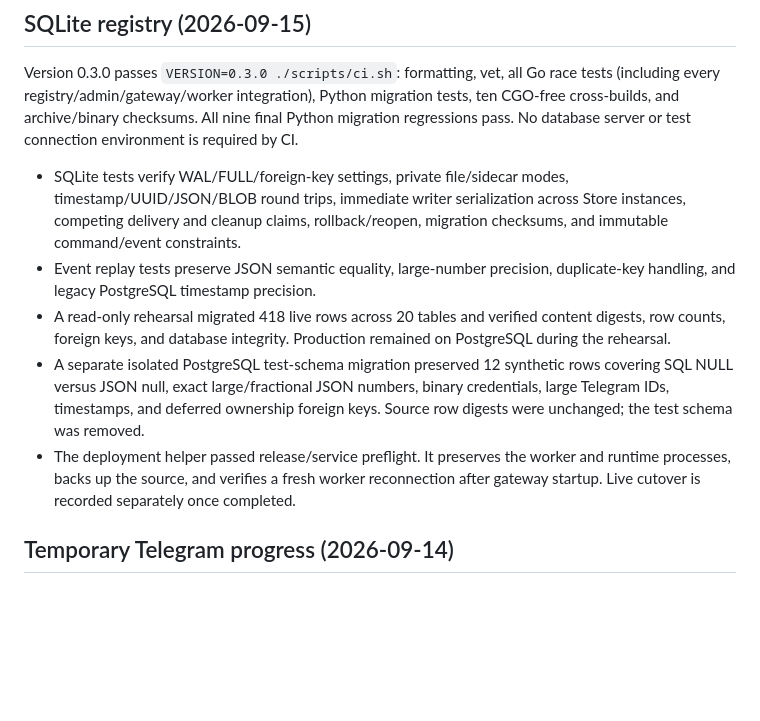
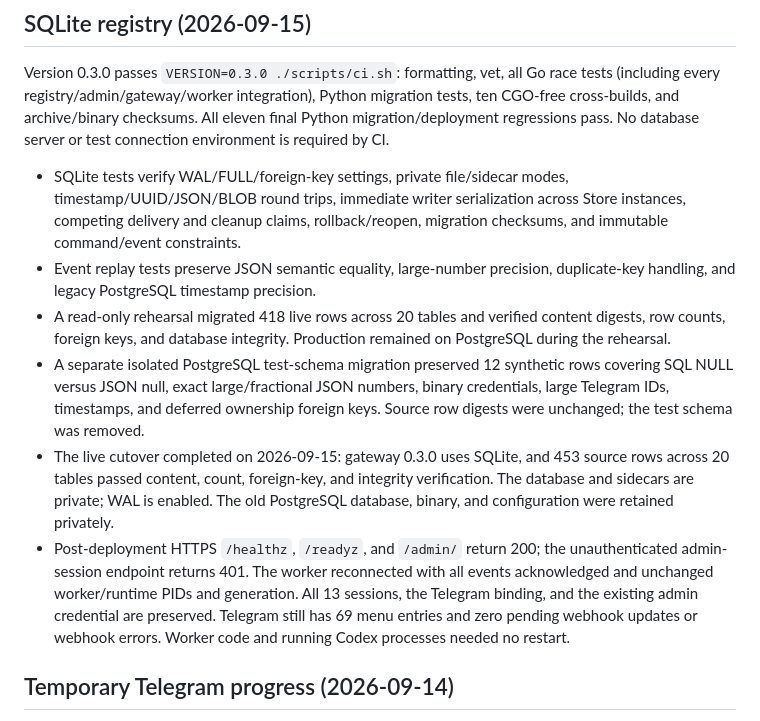
Before and after one commit to arizzi74/Codex-Telegram-Gateway, a Markdown page: docs/acceptance.md, the part around the change. Rendered like a GitHub page; blank space fills up the shorter version.

Commit message:
docs: record verified SQLite deployment

```diff
--- a/docs/acceptance.md
+++ b/docs/acceptance.md
@@ -15,7 +15,7 @@ recorded date; PostgreSQL outage evidence applies to the retired backend.
 Version 0.3.0 passes `VERSION=0.3.0 ./scripts/ci.sh`: formatting, vet,
 all Go race tests (including every registry/admin/gateway/worker integration),
 Python migration tests, ten CGO-free cross-builds, and archive/binary checksums.
-All nine final Python migration regressions pass. No database server or test
+All eleven final Python migration/deployment regressions pass. No database server or test
 connection environment is required by CI.
 
 - SQLite tests verify WAL/FULL/foreign-key settings, private file/sidecar modes,
@@ -31,10 +31,16 @@ connection environment is required by CI.
   rows covering SQL NULL versus JSON null, exact large/fractional JSON numbers,
   binary credentials, large Telegram IDs, timestamps, and deferred ownership
   foreign keys. Source row digests were unchanged; the test schema was removed.
-- The deployment helper passed release/service preflight. It preserves the
-  worker and runtime processes, backs up the source, and verifies a fresh worker
-  reconnection after gateway startup. Live cutover is recorded separately once
-  completed.
+- The live cutover completed on 2026-09-15: gateway 0.3.0 uses SQLite, and
+  453 source rows across 20 tables passed content, count, foreign-key, and
+  integrity verification. The database and sidecars are private; WAL is enabled.
+  The old PostgreSQL database, binary, and configuration were retained privately.
+- Post-deployment HTTPS `/healthz`, `/readyz`, and `/admin/` return 200; the
+  unauthenticated admin-session endpoint returns 401. The worker reconnected
+  with all events acknowledged and unchanged worker/runtime PIDs and generation.
+  All 13 sessions, the Telegram binding, and the existing admin credential are
+  preserved. Telegram still has 69 menu entries and zero pending webhook updates
+  or webhook errors. Worker code and running Codex processes needed no restart.
 
 ## Temporary Telegram progress (2026-09-14)
 
```
Also changed, not shown: docs/implementation.md (+8 -0 lines).
